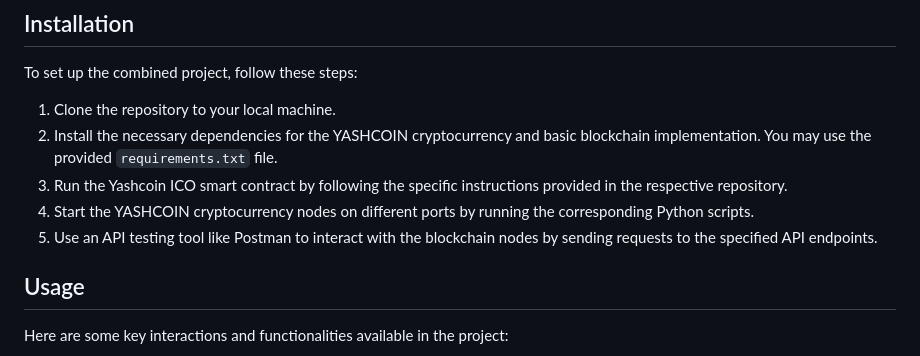
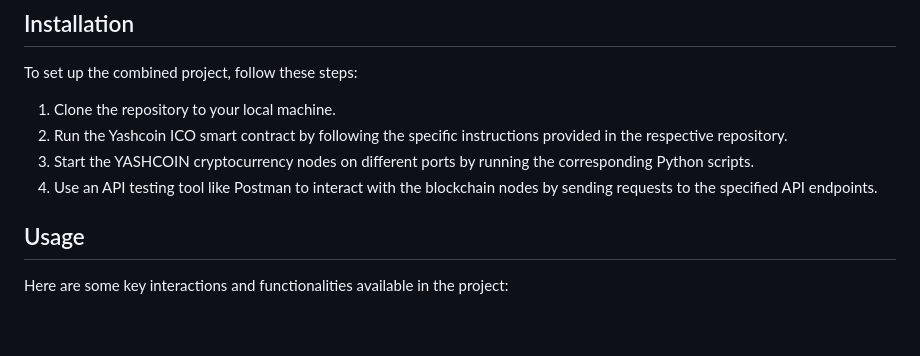
Before and after one commit to yashpandey474/ICO--Cryptocurrency-Smart-Contract, a Markdown page: README.md, the part around the change. Rendered like a GitHub page; blank space fills up the shorter version.

```diff
--- a/README.md
+++ b/README.md
@@ -15,10 +15,9 @@ This project combines the Yashcoin ICO smart contract, YASHCOIN cryptocurrency,
 To set up the combined project, follow these steps:
 
 1. Clone the repository to your local machine.
-2. Install the necessary dependencies for the YASHCOIN cryptocurrency and basic blockchain implementation. You may use the provided `requirements.txt` file.
-3. Run the Yashcoin ICO smart contract by following the specific instructions provided in the respective repository.
-4. Start the YASHCOIN cryptocurrency nodes on different ports by running the corresponding Python scripts.
-5. Use an API testing tool like Postman to interact with the blockchain nodes by sending requests to the specified API endpoints.
+2. Run the Yashcoin ICO smart contract by following the specific instructions provided in the respective repository.
+3. Start the YASHCOIN cryptocurrency nodes on different ports by running the corresponding Python scripts.
+4. Use an API testing tool like Postman to interact with the blockchain nodes by sending requests to the specified API endpoints.
 
 ## Usage
 
```
